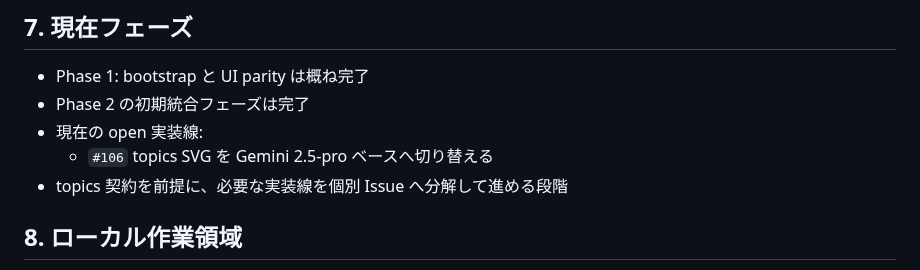
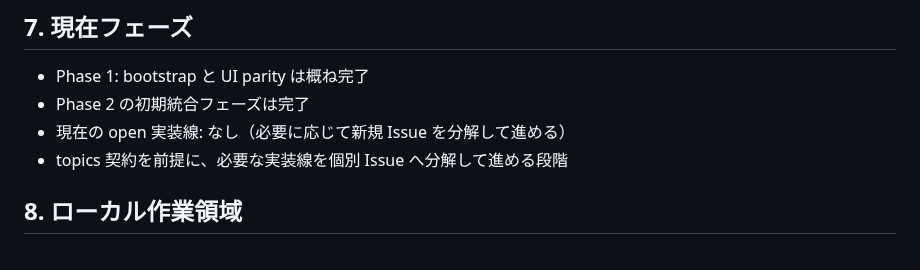
Before and after one commit to uminomae/awareness-space, a Markdown page: docs/README.md, the part around the change. GitHub-like rendering.

Commit message:
docs: clear completed svg issues
Co-Authored-By: Codex <noreply@openai.com>

```diff
--- a/docs/README.md
+++ b/docs/README.md
@@ -104,8 +104,7 @@ docs/ に置かないもの:
 
 - Phase 1: bootstrap と UI parity は概ね完了
 - Phase 2 の初期統合フェーズは完了
-- 現在の open 実装線:
-  - `#106` topics SVG を Gemini 2.5-pro ベースへ切り替える
+- 現在の open 実装線: なし（必要に応じて新規 Issue を分解して進める）
 - topics 契約を前提に、必要な実装線を個別 Issue へ分解して進める段階
 
 ## 8. ローカル作業領域
```
Also changed, not shown: evidence/PROJECT.md (+3 -4 lines).
